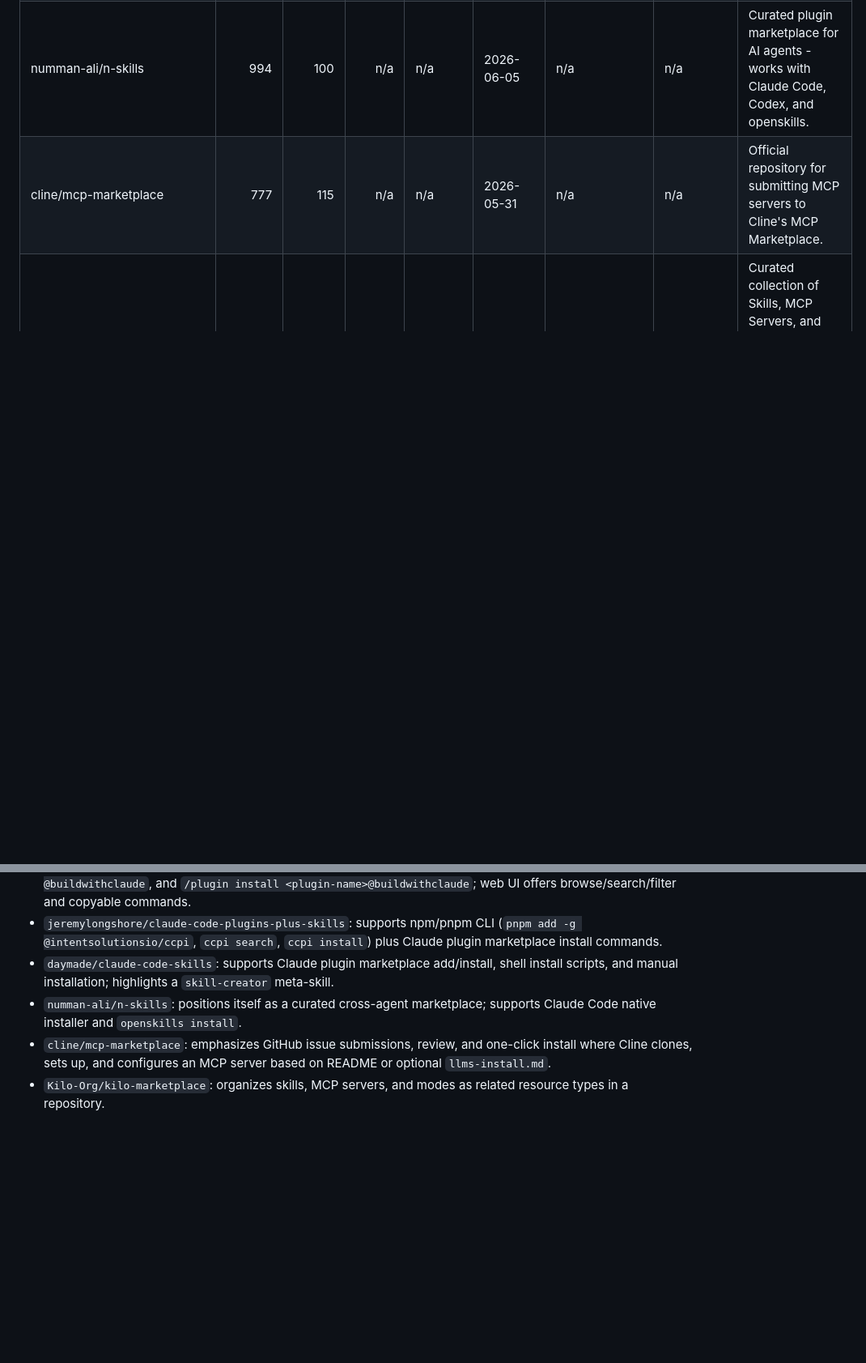
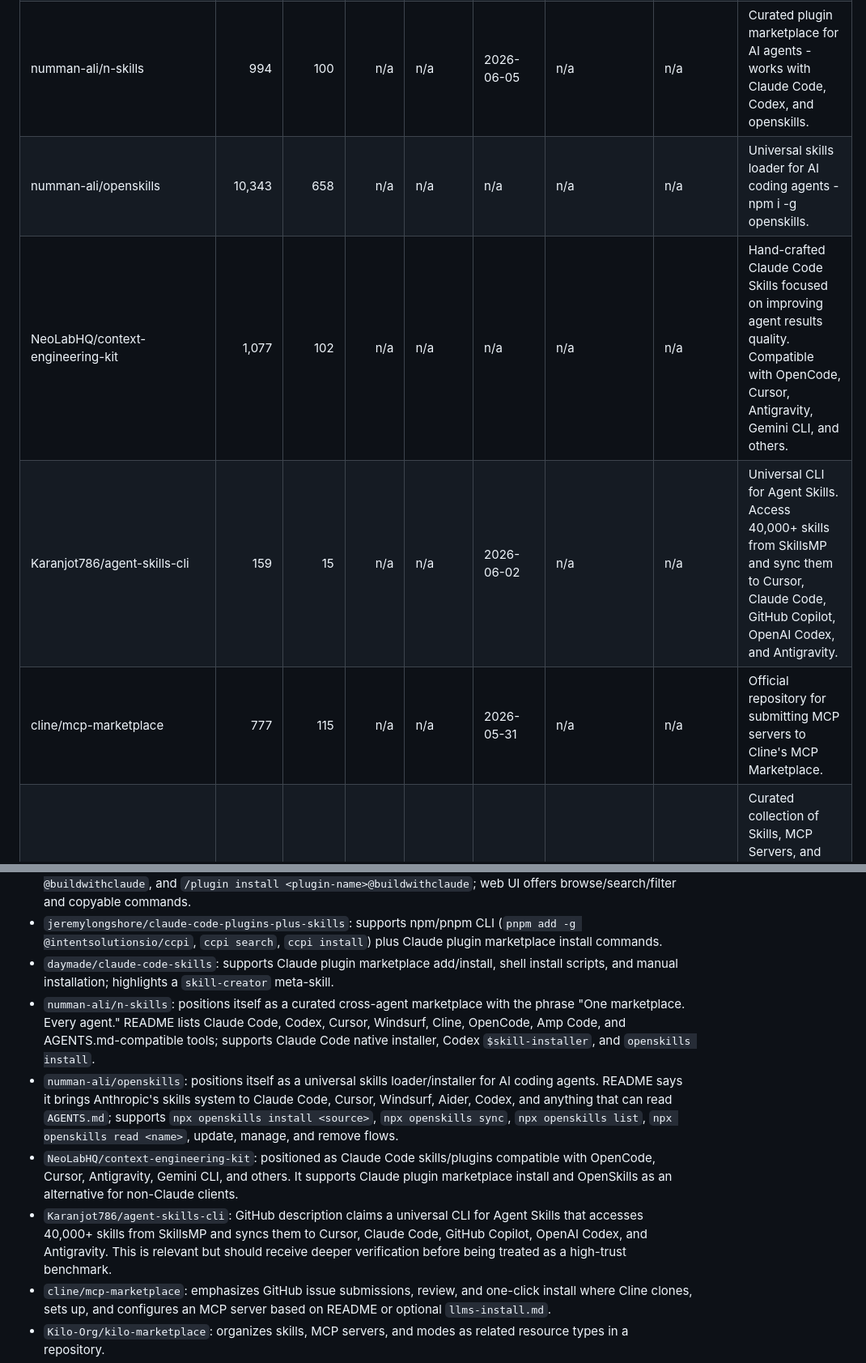
Before and after one commit to JKevinXu/Agent-Skill-Market, a Markdown page: docs/research-sources.md, 2 parts joined by grey strips. Shown at 81% size. GitHub-like rendering; blank space fills up the shorter version.

```diff
--- a/docs/research-sources.md
+++ b/docs/research-sources.md
@@ -31,6 +31,9 @@ Some OpenAI pages returned HTTP 403 from this environment, so GPT Store details
 | jeremylongshore/claude-code-plugins-plus-skills | 2,329 | 331 | n/a | n/a | 2026-06-07 | n/a | n/a | 425 plugins, 2,810 skills, 200 agents for Claude Code. Open-source marketplace at tonsofskills.com with the ccpi CLI package manager. |
 | daymade/claude-code-skills | 1,156 | 177 | n/a | n/a | 2026-06-07 | n/a | n/a | Professional Claude Code skills marketplace featuring production-ready skills for enhanced development workflows. |
 | numman-ali/n-skills | 994 | 100 | n/a | n/a | 2026-06-05 | n/a | n/a | Curated plugin marketplace for AI agents - works with Claude Code, Codex, and openskills. |
+| numman-ali/openskills | 10,343 | 658 | n/a | n/a | n/a | n/a | n/a | Universal skills loader for AI coding agents - npm i -g openskills. |
+| NeoLabHQ/context-engineering-kit | 1,077 | 102 | n/a | n/a | n/a | n/a | n/a | Hand-crafted Claude Code Skills focused on improving agent results quality. Compatible with OpenCode, Cursor, Antigravity, Gemini CLI, and others. |
+| Karanjot786/agent-skills-cli | 159 | 15 | n/a | n/a | 2026-06-02 | n/a | n/a | Universal CLI for Agent Skills. Access 40,000+ skills from SkillsMP and sync them to Cursor, Claude Code, GitHub Copilot, OpenAI Codex, and Antigravity. |
 | cline/mcp-marketplace | 777 | 115 | n/a | n/a | 2026-05-31 | n/a | n/a | Official repository for submitting MCP servers to Cline's MCP Marketplace. |
 | Kilo-Org/kilo-marketplace | 137 | 57 | n/a | n/a | 2026-06-06 | n/a | n/a | Curated collection of Skills, MCP Servers, and Modes for enhancing AI agent capabilities across the Kilo ecosystem. |
 | modelcontextprotocol/registry | 6,897 | 847 | 103 | 2025-02-05 | 2026-06-07 | NOASSERTION | Go | A community driven registry service for Model Context Protocol (MCP) servers. |
@@ -47,7 +50,10 @@ Note: Several marketplace repos were inspected through the GitHub API and README
 - `davepoon/buildwithclaude`: supports `/plugin marketplace add davepoon/buildwithclaude`, `/plugin search @buildwithclaude`, and `/plugin install <plugin-name>@buildwithclaude`; web UI offers browse/search/filter and copyable commands.
 - `jeremylongshore/claude-code-plugins-plus-skills`: supports npm/pnpm CLI (`pnpm add -g @intentsolutionsio/ccpi`, `ccpi search`, `ccpi install`) plus Claude plugin marketplace install commands.
 - `daymade/claude-code-skills`: supports Claude plugin marketplace add/install, shell install scripts, and manual installation; highlights a `skill-creator` meta-skill.
-- `numman-ali/n-skills`: positions itself as a curated cross-agent marketplace; supports Claude Code native installer and `openskills install`.
+- `numman-ali/n-skills`: positions itself as a curated cross-agent marketplace with the phrase "One marketplace. Every agent." README lists Claude Code, Codex, Cursor, Windsurf, Cline, OpenCode, Amp Code, and AGENTS.md-compatible tools; supports Claude Code native installer, Codex `$skill-installer`, and `openskills install`.
+- `numman-ali/openskills`: positions itself as a universal skills loader/installer for AI coding agents. README says it brings Anthropic's skills system to Claude Code, Cursor, Windsurf, Aider, Codex, and anything that can read `AGENTS.md`; supports `npx openskills install <source>`, `npx openskills sync`, `npx openskills list`, `npx openskills read <name>`, update, manage, and remove flows.
+- `NeoLabHQ/context-engineering-kit`: positioned as Claude Code skills/plugins compatible with OpenCode, Cursor, Antigravity, Gemini CLI, and others. It supports Claude plugin marketplace install and OpenSkills as an alternative for non-Claude clients.
+- `Karanjot786/agent-skills-cli`: GitHub description claims a universal CLI for Agent Skills that accesses 40,000+ skills from SkillsMP and syncs them to Cursor, Claude Code, GitHub Copilot, OpenAI Codex, and Antigravity. This is relevant but should receive deeper verification before being treated as a high-trust benchmark.
 - `cline/mcp-marketplace`: emphasizes GitHub issue submissions, review, and one-click install where Cline clones, sets up, and configures an MCP server based on README or optional `llms-install.md`.
 - `Kilo-Org/kilo-marketplace`: organizes skills, MCP servers, and modes as related resource types in a repository.
 - `modelcontextprotocol/registry`: README describes the registry as providing MCP clients with a list of MCP servers, like an app store for MCP servers, with publish and API docs.
```
Also changed, not shown: docs/agent-skill-market-design.md (+22 -2 lines).
